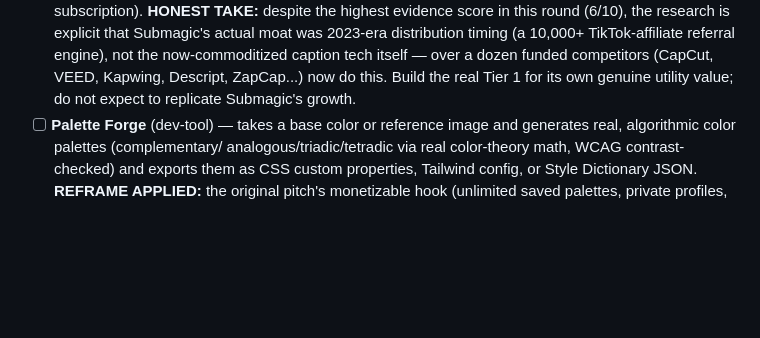
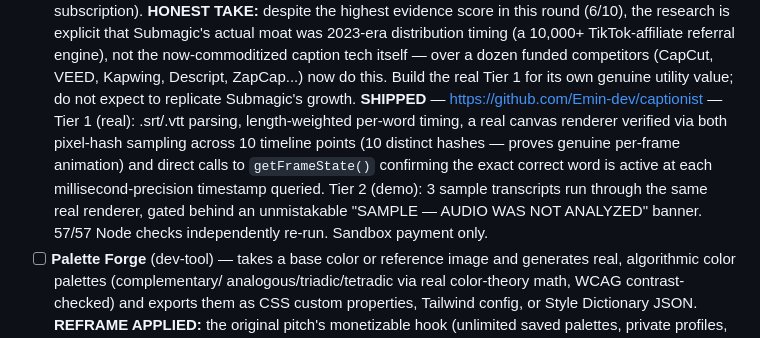
Before and after one commit to Emin-dev/Studio, a Markdown page: BACKLOG.md, the part around one of its changes. GitHub-like rendering; blank space fills up the shorter version.

```diff
--- a/BACKLOG.md
+++ b/BACKLOG.md
@@ -339,6 +339,16 @@ not just accepted as-is — see each item's REFRAME note.)
       tech itself — over a dozen funded competitors (CapCut, VEED, Kapwing,
       Descript, ZapCap...) now do this. Build the real Tier 1 for its own
       genuine utility value; do not expect to replicate Submagic's growth.
+      **SHIPPED** — https://github.com/Emin-dev/captionist — Tier 1
+      (real): .srt/.vtt parsing, length-weighted per-word timing, a real
+      canvas renderer verified via both pixel-hash sampling across 10
+      timeline points (10 distinct hashes — proves genuine per-frame
+      animation) and direct calls to `getFrameState()` confirming the
+      exact correct word is active at each millisecond-precision
+      timestamp queried. Tier 2 (demo): 3 sample transcripts run through
+      the same real renderer, gated behind an unmistakable "SAMPLE — AUDIO
+      WAS NOT ANALYZED" banner. 57/57 Node checks independently re-run.
+      Sandbox payment only.
 - [ ] **Palette Forge** (dev-tool) — takes a base color or reference image
       and generates real, algorithmic color palettes (complementary/
       analogous/triadic/tetradic via real color-theory math, WCAG
```
Also changed, not shown: other parts of BACKLOG.md (+1 -1 lines), PROGRESS.md (+82 -3 lines).
